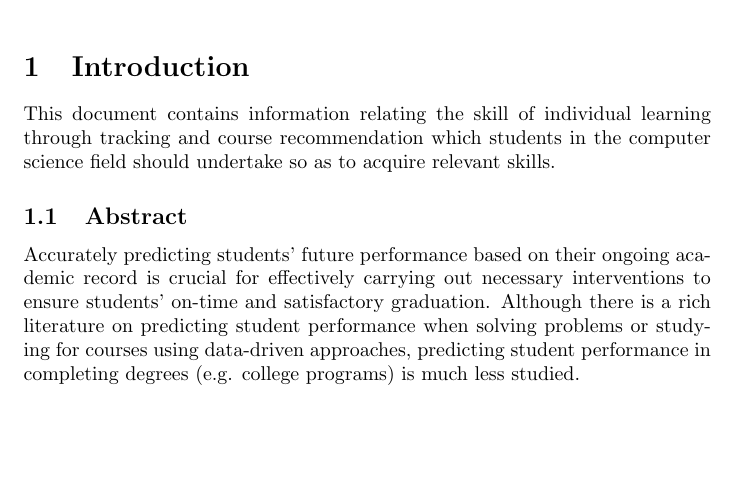
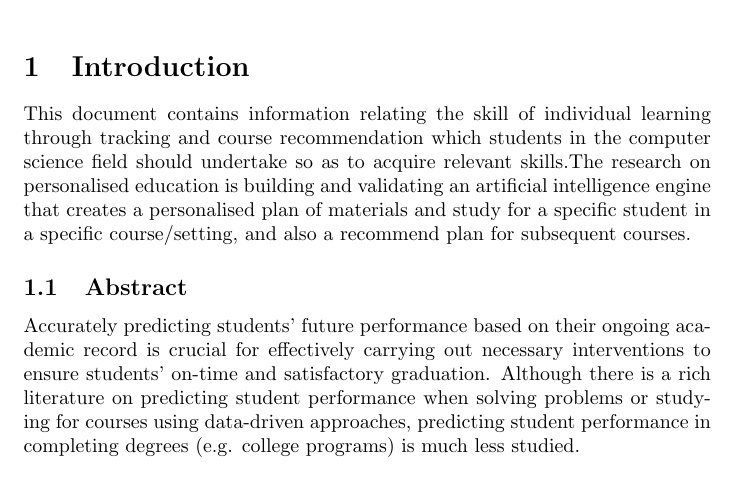
Before and after one commit to Micheal11/Concept-Paper, a LaTeX document (Concept Paper.tex): part of page 1 of 3, cut so that both start at the same text, the shorter picture padded with empty space. Compiled offline with pdfLaTeX.

Commit message:
Update Concept Paper.tex

```diff
--- a/Concept Paper.tex
+++ b/Concept Paper.tex
@@ -7,7 +7,7 @@
 \maketitle
 
 \section{Introduction}
-This document contains information relating the skill of individual learning through tracking and course recommendation which students in the computer science field should undertake so as to acquire relevant skills.
+This document contains information relating the skill of individual learning through tracking and course recommendation which students in the computer science field should undertake so as to acquire relevant skills.The research on personalised education is building and validating an artificial intelligence engine that creates a personalised plan of materials and study for a specific student in a specific course/setting, and also a recommend plan for subsequent courses.
 \subsection{Abstract}
 Accurately predicting students’ future performance based on their ongoing academic record is crucial for effectively carrying out necessary interventions to ensure students’
 on-time and satisfactory graduation. Although there is a rich literature on predicting student performance when solving problems or studying for courses using data-driven approaches,
```
